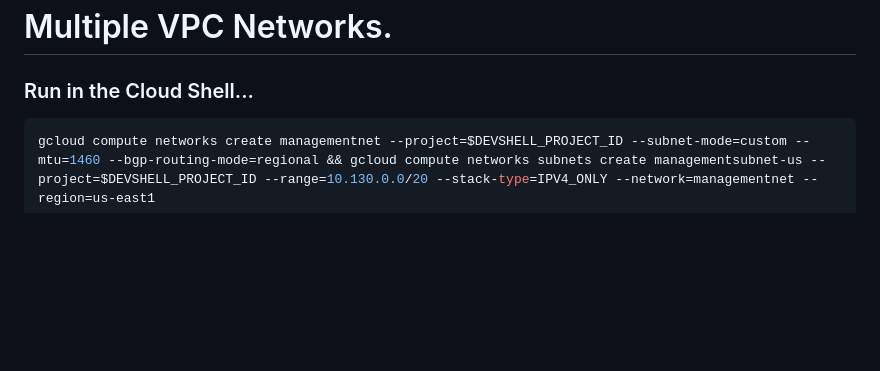
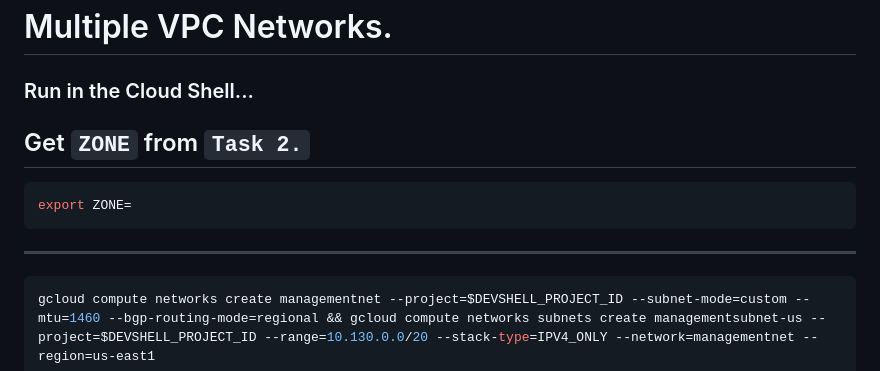
Before and after one commit to AmanJain18/Arcade_Labs_Solutions, a Markdown page: Aug_Level2/5.Multiple VPC Networks.md, the part around the change. Drawn GitHub-style; blank space fills up the shorter version.

Commit message:
ALevel2-SC

````diff
--- a/Aug_Level2/5.Multiple VPC Networks.md
+++ b/Aug_Level2/5.Multiple VPC Networks.md
@@ -1,8 +1,11 @@
 # Multiple VPC Networks.
 
 ### Run in the Cloud Shell...
-
-
+## Get `ZONE` from `Task 2.`
+```bash
+export ZONE=
+```
+---
 ```bash
 gcloud compute networks create managementnet --project=$DEVSHELL_PROJECT_ID --subnet-mode=custom --mtu=1460 --bgp-routing-mode=regional && gcloud compute networks subnets create managementsubnet-us --project=$DEVSHELL_PROJECT_ID --range=10.130.0.0/20 --stack-type=IPV4_ONLY --network=managementnet --region=us-east1
 
````
Also changed, not shown: Aug_Level2/6.VPC Networks - Controlling Access.md (+1 -1 lines).
